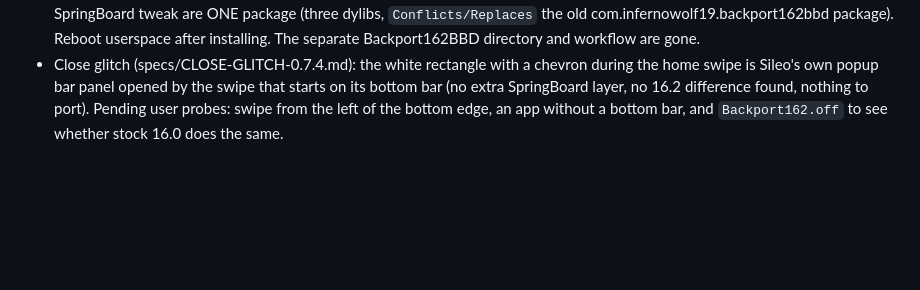
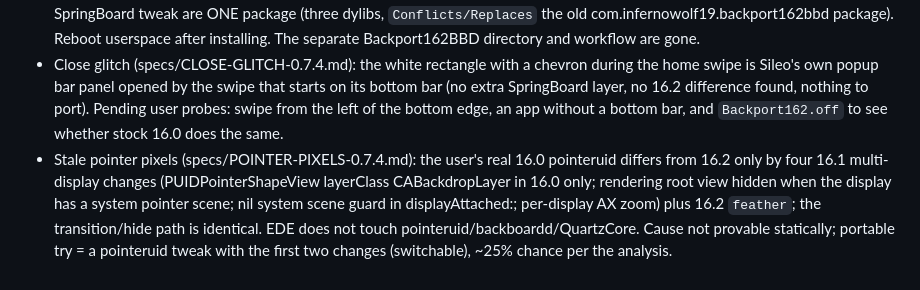
Before and after one commit to InfernoWolf19/external-display-test, a Markdown page: Backport162/OPEN-ISSUES.md, the part around the change. Drawn GitHub-style; blank space fills up the shorter version.

```diff
--- a/Backport162/OPEN-ISSUES.md
+++ b/Backport162/OPEN-ISSUES.md
@@ -63,3 +63,4 @@ Last CI-green build: `b700f1c` (0.7.3); `130504d` building. Last build the user
 - PiP expand flakiness on the extended display (user: sometimes opens on the extended display, sometimes on the iPad): waiting for a log with the `pipstop:` / `g1d: pip restore request` lines from build 7dd2ad9 or later, several attempts with the order of outcomes noted.
 - Packaging: since 0.7.4 the backboardd tweak (BBD.x, filter: backboardd, arm64e only), the AVKit tweak (AV.x) and the SpringBoard tweak are ONE package (three dylibs, `Conflicts/Replaces` the old com.infernowolf19.backport162bbd package). Reboot userspace after installing. The separate Backport162BBD directory and workflow are gone.
 - Close glitch (specs/CLOSE-GLITCH-0.7.4.md): the white rectangle with a chevron during the home swipe is Sileo's own popup bar panel opened by the swipe that starts on its bottom bar (no extra SpringBoard layer, no 16.2 difference found, nothing to port). Pending user probes: swipe from the left of the bottom edge, an app without a bottom bar, and `Backport162.off` to see whether stock 16.0 does the same.
+- Stale pointer pixels (specs/POINTER-PIXELS-0.7.4.md): the user's real 16.0 pointeruid differs from 16.2 only by four 16.1 multi-display changes (PUIDPointerShapeView layerClass CABackdropLayer in 16.0 only; rendering root view hidden when the display has a system pointer scene; nil system scene guard in displayAttached:; per-display AX zoom) plus 16.2 `feather`; the transition/hide path is identical. EDE does not touch pointeruid/backboardd/QuartzCore. Cause not provable statically; portable try = a pointeruid tweak with the first two changes (switchable), ~25% chance per the analysis.
```
Also changed, not shown: Backport162/specs/POINTER-PIXELS-0.7.4.md (added, +113 -0 lines).
